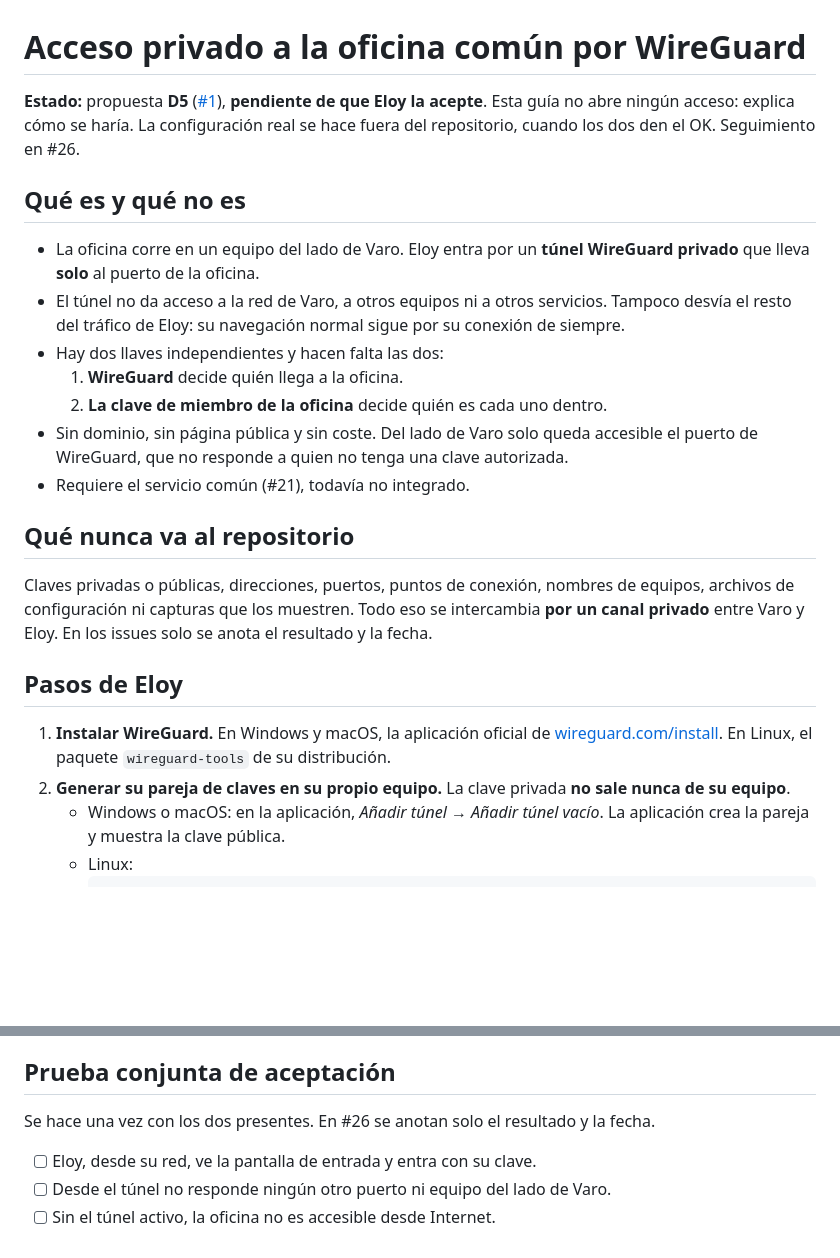
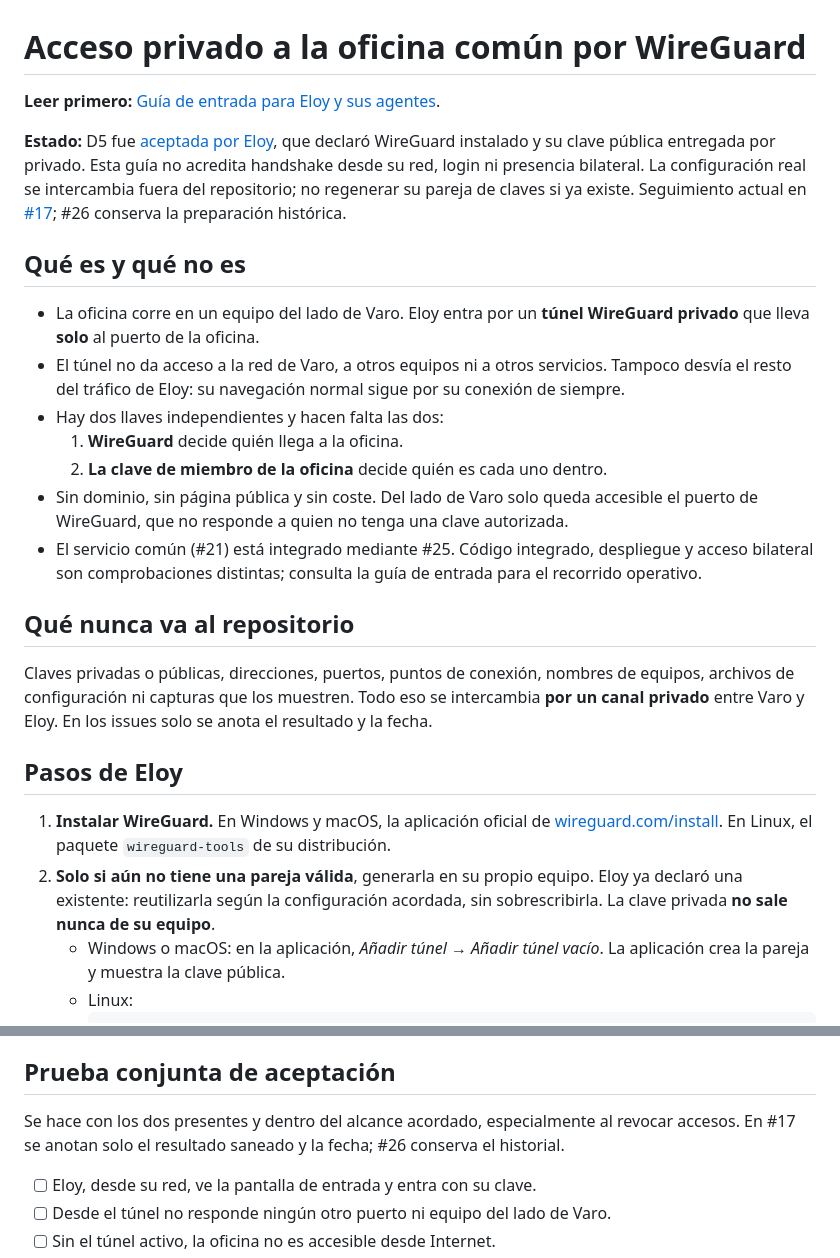
Before and after one commit to EspacioKoop/espaciokoop-office, a Markdown page: docs/acceso-privado-wireguard.md, 2 parts joined by grey strips. GitHub-like rendering; blank space fills up the shorter version.

````diff
--- a/docs/acceso-privado-wireguard.md
+++ b/docs/acceso-privado-wireguard.md
@@ -1,6 +1,8 @@
 # Acceso privado a la oficina común por WireGuard
 
-**Estado:** propuesta **D5** ([#1](https://github.com/EspacioKoop/espaciokoop-office/issues/1#issuecomment-5868570693)), **pendiente de que Eloy la acepte**. Esta guía no abre ningún acceso: explica cómo se haría. La configuración real se hace fuera del repositorio, cuando los dos den el OK. Seguimiento en #26.
+**Leer primero:** [Guía de entrada para Eloy y sus agentes](office-first-connection.md).
+
+**Estado:** D5 fue [aceptada por Eloy](https://github.com/EspacioKoop/espaciokoop-office/issues/1#issuecomment-5870101367), que declaró WireGuard instalado y su clave pública entregada por privado. Esta guía no acredita handshake desde su red, login ni presencia bilateral. La configuración real se intercambia fuera del repositorio; no regenerar su pareja de claves si ya existe. Seguimiento actual en [#17](https://github.com/EspacioKoop/espaciokoop-office/issues/17); #26 conserva la preparación histórica.
 
 ## Qué es y qué no es
 
@@ -10,7 +12,7 @@
   1. **WireGuard** decide quién llega a la oficina.
   2. **La clave de miembro de la oficina** decide quién es cada uno dentro.
 - Sin dominio, sin página pública y sin coste. Del lado de Varo solo queda accesible el puerto de WireGuard, que no responde a quien no tenga una clave autorizada.
-- Requiere el servicio común (#21), todavía no integrado.
+- El servicio común (#21) está integrado mediante #25. Código integrado, despliegue y acceso bilateral son comprobaciones distintas; consulta la guía de entrada para el recorrido operativo.
 
 ## Qué nunca va al repositorio
 
@@ -19,7 +21,7 @@ Claves privadas o públicas, direcciones, puertos, puntos de conexión, nombres
 ## Pasos de Eloy
 
 1. **Instalar WireGuard.** En Windows y macOS, la aplicación oficial de [wireguard.com/install](https://www.wireguard.com/install/). En Linux, el paquete `wireguard-tools` de su distribución.
-2. **Generar su pareja de claves en su propio equipo.** La clave privada **no sale nunca de su equipo**.
+2. **Solo si aún no tiene una pareja válida**, generarla en su propio equipo. Eloy ya declaró una existente: reutilizarla según la configuración acordada, sin sobrescribirla. La clave privada **no sale nunca de su equipo**.
    - Windows o macOS: en la aplicación, *Añadir túnel → Añadir túnel vacío*. La aplicación crea la pareja y muestra la clave pública.
    - Linux:
      ```sh
@@ -60,7 +62,7 @@ Claves privadas o públicas, direcciones, puertos, puntos de conexión, nombres
 
 ## Prueba conjunta de aceptación
 
-Se hace una vez con los dos presentes. En #26 se anotan solo el resultado y la fecha.
+Se hace con los dos presentes y dentro del alcance acordado, especialmente al revocar accesos. En #17 se anotan solo el resultado saneado y la fecha; #26 conserva el historial.
 
 - [ ] Eloy, desde su red, ve la pantalla de entrada y entra con su clave.
 - [ ] Desde el túnel no responde ningún otro puerto ni equipo del lado de Varo.
````
Also changed, not shown: README.md (+2 -0 lines), docs/office-first-connection.md (added, +121 -0 lines).
